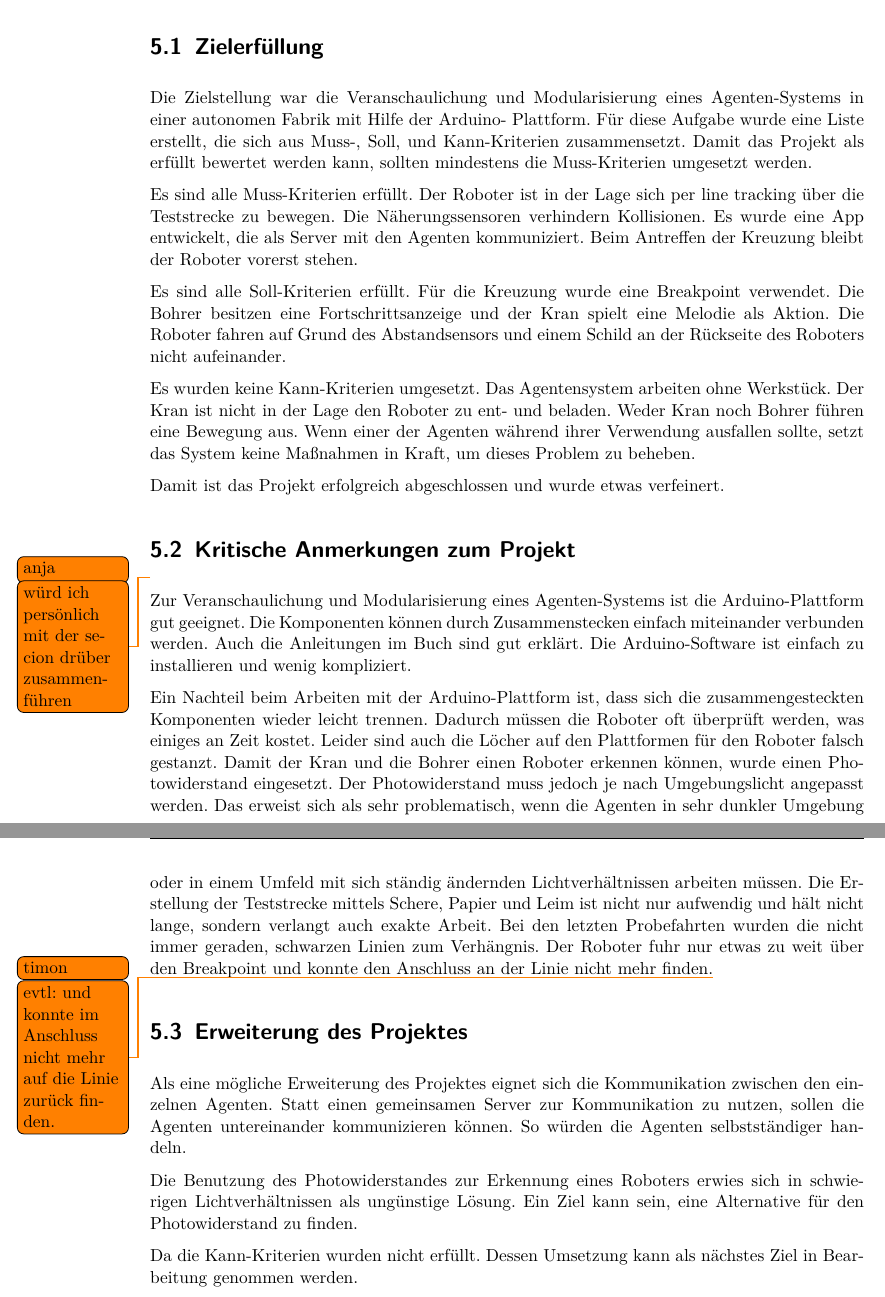
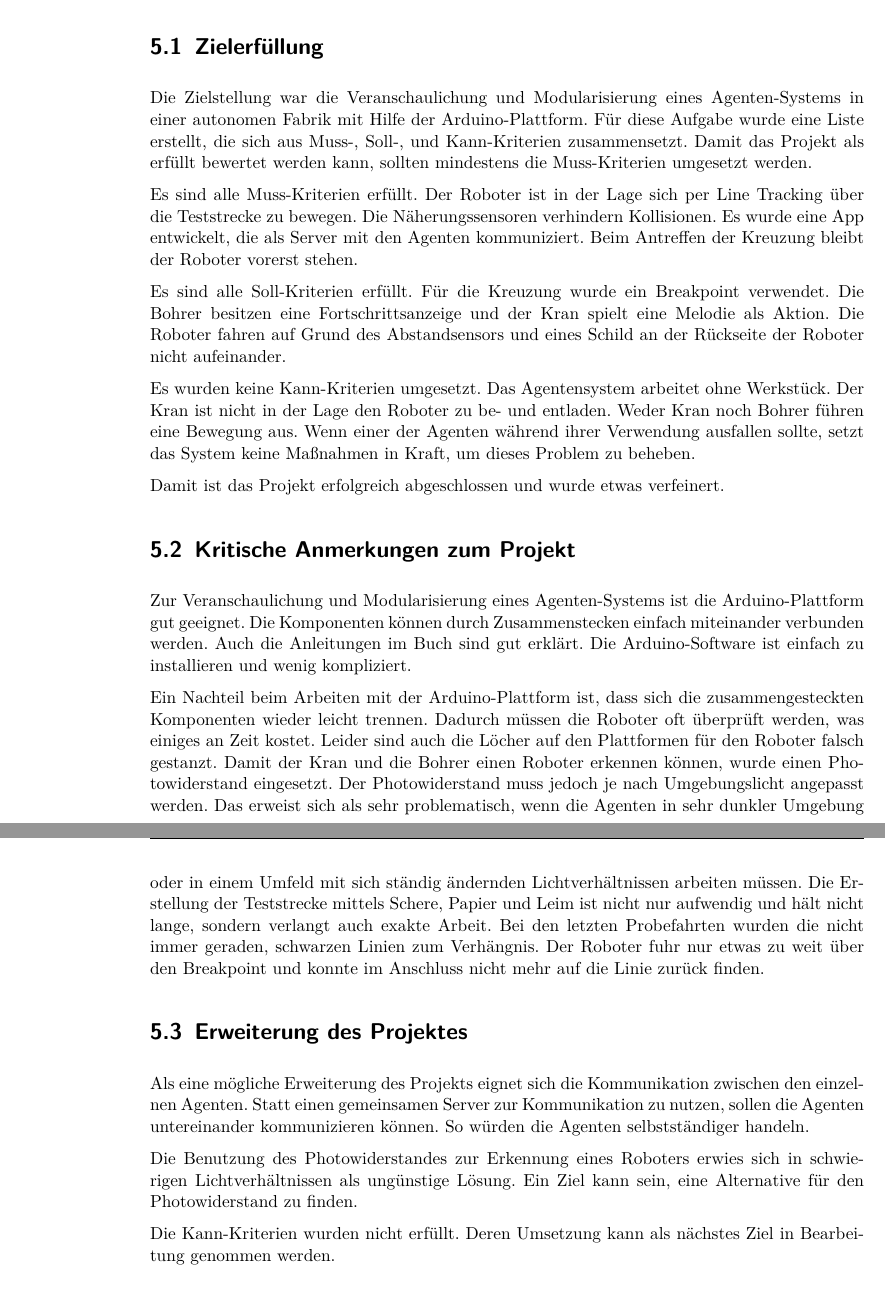
Before and after one commit to Christiandrossel/TI_Ardunino_IndustrieProduktionsstrecke, a LaTeX thesis (Doku/projektdokumentation.tex, which reads Doku/src/chap-bewertung.tex): two parts of pages 22 and 23 of 27, joined at a grey line, cut so that both start at the same text. Compiled offline with pdfLaTeX.

Commit message:
Clean review

```diff
--- a/Doku/src/chap-bewertung.tex
+++ b/Doku/src/chap-bewertung.tex
@@ -3,26 +3,26 @@
 
 \section{Zielerfüllung}
 
-Die Zielstellung war die Veranschaulichung und Modularisierung eines Agenten-Systems in einer autonomen Fabrik mit Hilfe der Arduino- Plattform. Für diese Aufgabe wurde eine Liste erstellt, die sich aus Muss-, Soll, und Kann-Kriterien zusammensetzt. Damit das Projekt als erfüllt bewertet werden kann, sollten mindestens die Muss-Kriterien umgesetzt werden.
+Die Zielstellung war die Veranschaulichung und Modularisierung eines Agenten-Systems in einer autonomen Fabrik mit Hilfe der Arduino-Plattform. Für diese Aufgabe wurde eine Liste erstellt, die sich aus Muss-, Soll-, und Kann-Kriterien zusammensetzt. Damit das Projekt als erfüllt bewertet werden kann, sollten mindestens die Muss-Kriterien umgesetzt werden.
 
-Es sind alle Muss-Kriterien erfüllt. Der Roboter ist in der Lage sich per line tracking über die Teststrecke zu bewegen. Die Näherungssensoren verhindern Kollisionen. Es wurde eine App entwickelt, die als Server mit den Agenten kommuniziert. Beim Antreffen der Kreuzung bleibt der Roboter vorerst stehen.
+Es sind alle Muss-Kriterien erfüllt. Der Roboter ist in der Lage sich per Line Tracking über die Teststrecke zu bewegen. Die Näherungssensoren verhindern Kollisionen. Es wurde eine App entwickelt, die als Server mit den Agenten kommuniziert. Beim Antreffen der Kreuzung bleibt der Roboter vorerst stehen.
 
-Es sind alle Soll-Kriterien erfüllt. Für die Kreuzung wurde eine Breakpoint verwendet. Die Bohrer besitzen eine Fortschrittsanzeige und der Kran spielt eine Melodie als Aktion. Die Roboter fahren auf Grund des Abstandsensors und einem Schild an der Rückseite des Roboters nicht aufeinander.
+Es sind alle Soll-Kriterien erfüllt. Für die Kreuzung wurde ein Breakpoint verwendet. Die Bohrer besitzen eine Fortschrittsanzeige und der Kran spielt eine Melodie als Aktion. Die Roboter fahren auf Grund des Abstandsensors und eines Schild an der Rückseite der Roboter nicht aufeinander.
 
-Es wurden keine Kann-Kriterien umgesetzt. Das Agentensystem arbeiten ohne Werkstück. Der Kran ist nicht in der Lage den Roboter zu ent- und beladen. Weder Kran noch Bohrer führen eine Bewegung aus. Wenn einer der Agenten während ihrer Verwendung ausfallen sollte, setzt das System keine Maßnahmen in Kraft, um dieses Problem zu beheben.
+Es wurden keine Kann-Kriterien umgesetzt. Das Agentensystem arbeitet ohne Werkstück. Der Kran ist nicht in der Lage den Roboter zu be- und entladen. Weder Kran noch Bohrer führen eine Bewegung aus. Wenn einer der Agenten während ihrer Verwendung ausfallen sollte, setzt das System keine Maßnahmen in Kraft, um dieses Problem zu beheben.
 
 Damit ist das Projekt erfolgreich abgeschlossen und wurde etwas verfeinert.
 
-\section{Kritische Anmerkungen zum Projekt}\todo[author=anja]{würd ich persönlich mit der secion drüber zusammenführen}
+\section{Kritische Anmerkungen zum Projekt}
 
 Zur Veranschaulichung und Modularisierung eines Agenten-Systems ist die Arduino-Plattform gut geeignet. Die Komponenten können durch Zusammenstecken einfach miteinander verbunden werden. Auch die Anleitungen im Buch sind gut erklärt. Die Arduino-Software ist einfach zu installieren und wenig kompliziert.
 
-Ein Nachteil beim Arbeiten mit der Arduino-Plattform ist, dass sich die zusammengesteckten Komponenten wieder leicht trennen. Dadurch müssen die Roboter oft überprüft werden, was einiges an Zeit kostet. Leider sind auch die Löcher auf den Plattformen für den Roboter falsch gestanzt. Damit der Kran und die Bohrer einen Roboter erkennen können, wurde einen Photowiderstand eingesetzt. Der Photowiderstand muss jedoch je nach Umgebungslicht angepasst werden. Das erweist sich als sehr problematisch, wenn die Agenten in sehr dunkler Umgebung oder in einem Umfeld mit sich ständig ändernden Lichtverhältnissen arbeiten müssen. Die Erstellung der Teststrecke mittels Schere, Papier und Leim ist nicht nur aufwendig und hält nicht lange, sondern verlangt auch exakte Arbeit. Bei den letzten Probefahrten wurden die nicht immer geraden, schwarzen Linien zum Verhängnis. Der Roboter fuhr nur etwas zu weit über den Breakpoint und konnte den Anschluss an der Linie nicht mehr finden.\todo[author=timon]{ evtl: und konnte im Anschluss nicht mehr auf die Linie zurück finden.}
+Ein Nachteil beim Arbeiten mit der Arduino-Plattform ist, dass sich die zusammengesteckten Komponenten wieder leicht trennen. Dadurch müssen die Roboter oft überprüft werden, was einiges an Zeit kostet. Leider sind auch die Löcher auf den Plattformen für den Roboter falsch gestanzt. Damit der Kran und die Bohrer einen Roboter erkennen können, wurde einen Photowiderstand eingesetzt. Der Photowiderstand muss jedoch je nach Umgebungslicht angepasst werden. Das erweist sich als sehr problematisch, wenn die Agenten in sehr dunkler Umgebung oder in einem Umfeld mit sich ständig ändernden Lichtverhältnissen arbeiten müssen. Die Erstellung der Teststrecke mittels Schere, Papier und Leim ist nicht nur aufwendig und hält nicht lange, sondern verlangt auch exakte Arbeit. Bei den letzten Probefahrten wurden die nicht immer geraden, schwarzen Linien zum Verhängnis. Der Roboter fuhr nur etwas zu weit über den Breakpoint und konnte im Anschluss nicht mehr auf die Linie zurück finden.
 
 \section{Erweiterung des Projektes}
 
-Als eine mögliche Erweiterung des Projektes eignet sich die Kommunikation zwischen den einzelnen Agenten. Statt einen gemeinsamen Server zur Kommunikation zu nutzen, sollen die Agenten untereinander kommunizieren können. So würden die Agenten selbstständiger handeln.
+Als eine mögliche Erweiterung des Projekts eignet sich die Kommunikation zwischen den einzelnen Agenten. Statt einen gemeinsamen Server zur Kommunikation zu nutzen, sollen die Agenten untereinander kommunizieren können. So würden die Agenten selbstständiger handeln.
 
 Die Benutzung des Photowiderstandes zur Erkennung eines Roboters erwies sich in schwierigen Lichtverhältnissen als ungünstige Lösung. Ein Ziel kann sein, eine Alternative für den Photowiderstand zu finden.
 
-Da die Kann-Kriterien wurden nicht erfüllt. Dessen Umsetzung kann als nächstes Ziel in Bearbeitung genommen werden.
+Die Kann-Kriterien wurden nicht erfüllt. Deren Umsetzung kann als nächstes Ziel in Bearbeitung genommen werden.
```
